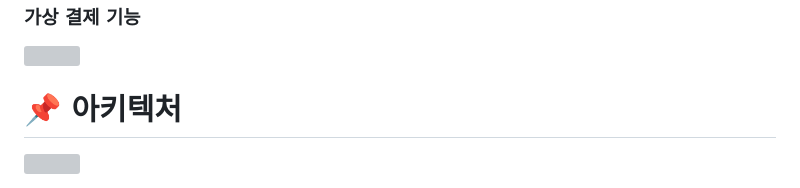
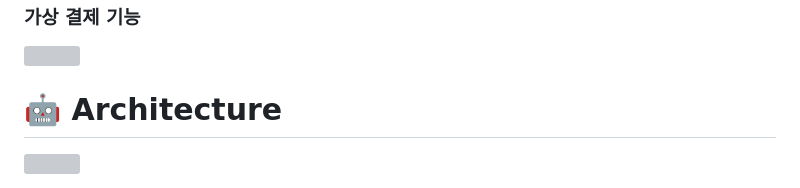
Before and after one commit to YoonJoony/Co-De, a Markdown page: README.md, the part around the change. Drawn GitHub-style; grey boxes are pictures that could not be loaded.

```diff
--- a/README.md
+++ b/README.md
@@ -56,5 +56,5 @@
 ### 가상 결제 기능
 <img src="https://github.com/YoonJoony/Co-De/assets/110625854/ca30a380-151c-4a4a-8df0-207e6574d2f2" style="width:1030px; height:750px;">
 
-# 📌 아키텍처
+# 🤖 Architecture
 <img src="https://github.com/YangYunSeok/Co-De/assets/110625854/7946a71c-7a0f-4c19-8c03-653df031165e" style="width:930px; height:380px;">
```
